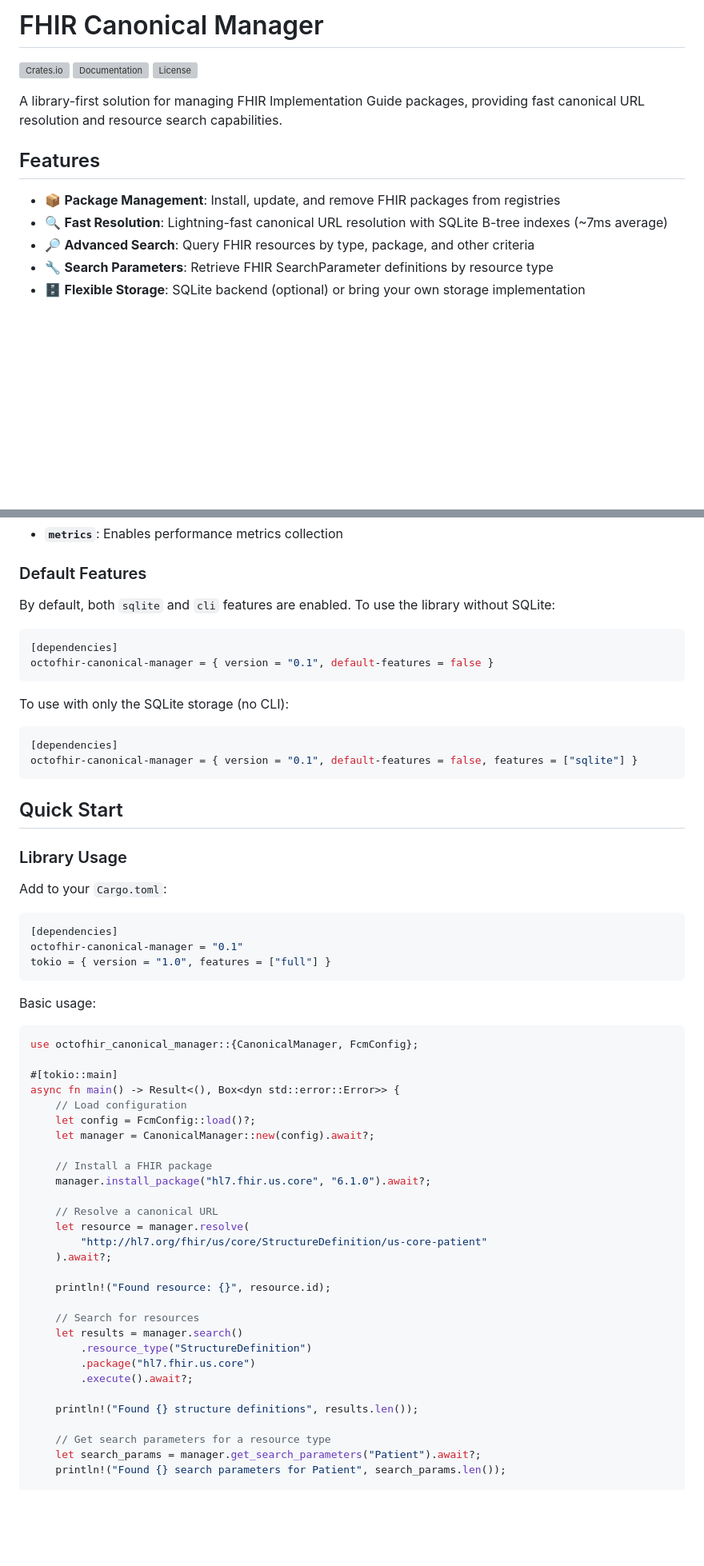
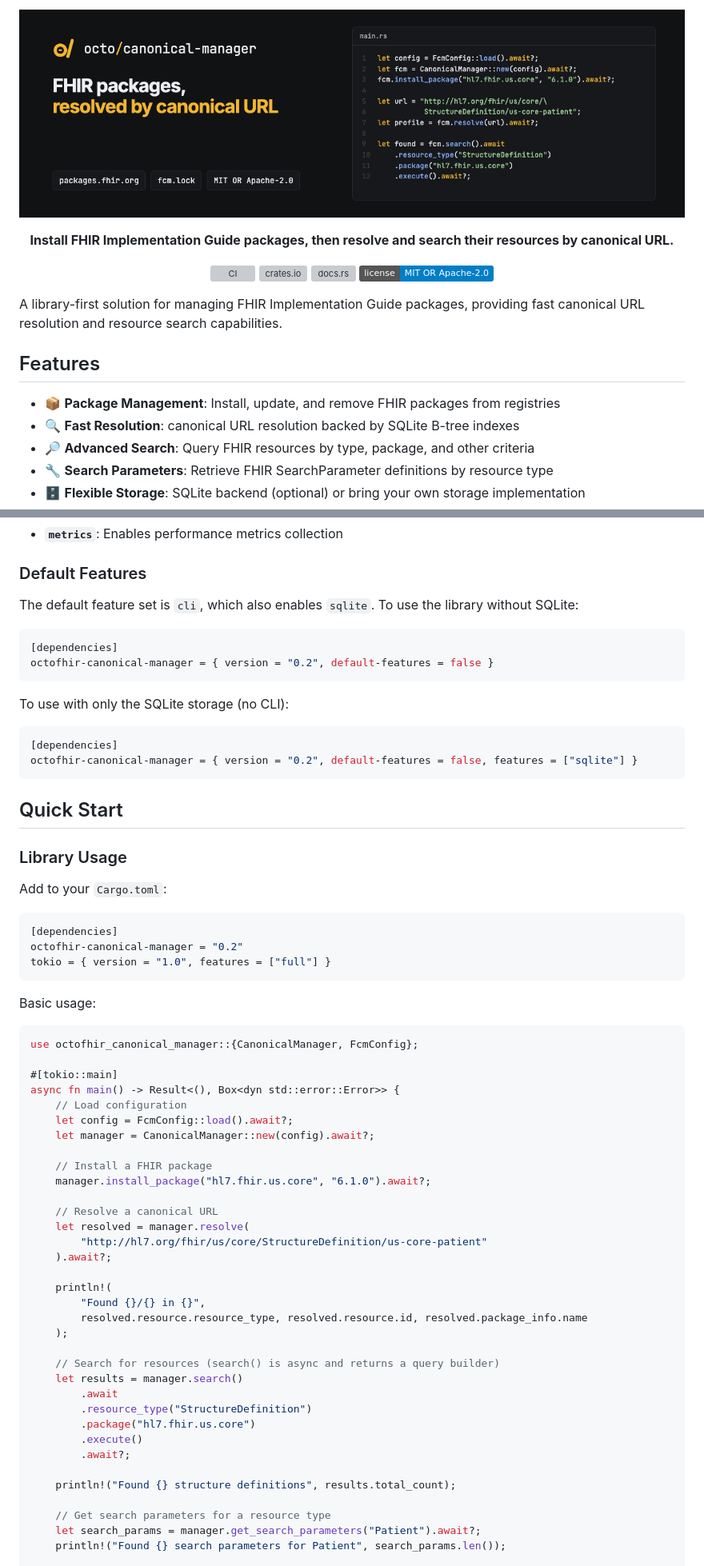
Before and after one commit to octofhir/canonical-manager-rs, a Markdown page: README.md, 2 parts joined by grey strips. Shown at 80% size. Drawn GitHub-style; pictures changed too: .github/banner.png (added); badges without logos; blank space fills up the shorter version; grey boxes are pictures that could not be loaded.

Commit message:
docs: branded README header and banner

````diff
--- a/README.md
+++ b/README.md
@@ -1,15 +1,20 @@
-# FHIR Canonical Manager
+<p align="center"><img src=".github/banner.png" alt="octo/canonical-manager — FHIR packages, resolved by canonical URL" width="100%"></p>
 
-[![Crates.io](https://img.shields.io/crates/v/octofhir-canonical-manager.svg)](https://crates.io/crates/octofhir-canonical-manager)
-[![Documentation](https://docs.rs/octofhir-canonical-manager/badge.svg)](https://docs.rs/octofhir-canonical-manager)
-[![License](https://img.shields.io/badge/license-MIT%2FApache--2.0-blue.svg)](#license)
+<p align="center"><b>Install FHIR Implementation Guide packages, then resolve and search their resources by canonical URL.</b></p>
+
+<p align="center">
+  <a href="https://github.com/octofhir/canonical-manager-rs/actions/workflows/ci.yml"><img src="https://github.com/octofhir/canonical-manager-rs/actions/workflows/ci.yml/badge.svg" alt="CI"></a>
+  <a href="https://crates.io/crates/octofhir-canonical-manager"><img src="https://img.shields.io/crates/v/octofhir-canonical-manager.svg" alt="crates.io"></a>
+  <a href="https://docs.rs/octofhir-canonical-manager"><img src="https://docs.rs/octofhir-canonical-manager/badge.svg" alt="docs.rs"></a>
+  <a href="#license"><img src="https://img.shields.io/badge/license-MIT%20OR%20Apache--2.0-blue.svg" alt="License: MIT OR Apache-2.0"></a>
+</p>
 
 A library-first solution for managing FHIR Implementation Guide packages, providing fast canonical URL resolution and resource search capabilities.
 
 ## Features
 
 - 📦 **Package Management**: Install, update, and remove FHIR packages from registries
-- 🔍 **Fast Resolution**: Lightning-fast canonical URL resolution with SQLite B-tree indexes (~7ms average)
+- 🔍 **Fast Resolution**: canonical URL resolution backed by SQLite B-tree indexes
 - 🔎 **Advanced Search**: Query FHIR resources by type, package, and other criteria
 - 🔧 **Search Parameters**: Retrieve FHIR SearchParameter definitions by resource type
 - 🗄️ **Flexible Storage**: SQLite backend (optional) or bring your own storage implementation
@@ -38,18 +43,18 @@ This crate supports several optional features:
 
 ### Default Features
 
-By default, both `sqlite` and `cli` features are enabled. To use the library without SQLite:
+The default feature set is `cli`, which also enables `sqlite`. To use the library without SQLite:
 
 ```toml
 [dependencies]
-octofhir-canonical-manager = { version = "0.1", default-features = false }
+octofhir-canonical-manager = { version = "0.2", default-features = false }
 ```
 
 To use with only the SQLite storage (no CLI):
 
 ```toml
 [dependencies]
-octofhir-canonical-manager = { version = "0.1", default-features = false, features = ["sqlite"] }
+octofhir-canonical-manager = { version = "0.2", default-features = false, features = ["sqlite"] }
 ```
 
 ## Quick Start
@@ -60,7 +65,7 @@ Add to your `Cargo.toml`:
 
 ```toml
 [dependencies]
-octofhir-canonical-manager = "0.1"
+octofhir-canonical-manager = "0.2"
 tokio = { version = "1.0", features = ["full"] }
 ```
 
@@ -72,26 +77,31 @@ use octofhir_canonical_manager::{CanonicalManager, FcmConfig};
 #[tokio::main]
 async fn main() -> Result<(), Box<dyn std::error::Error>> {
     // Load configuration
-    let config = FcmConfig::load()?;
+    let config = FcmConfig::load().await?;
     let manager = CanonicalManager::new(config).await?;
 
     // Install a FHIR package
     manager.install_package("hl7.fhir.us.core", "6.1.0").await?;
 
     // Resolve a canonical URL
-    let resource = manager.resolve(
+    let resolved = manager.resolve(
         "http://hl7.org/fhir/us/core/StructureDefinition/us-core-patient"
     ).await?;
 
-    println!("Found resource: {}", resource.id);
+    println!(
+        "Found {}/{} in {}",
+        resolved.resource.resource_type, resolved.resource.id, resolved.package_info.name
+    );
 
-    // Search for resources
+    // Search for resources (search() is async and returns a query builder)
     let results = manager.search()
+        .await
         .resource_type("StructureDefinition")
         .package("hl7.fhir.us.core")
-        .execute().await?;
+        .execute()
+        .await?;
 
-    println!("Found {} structure definitions", results.len());
+    println!("Found {} structure definitions", results.total_count);
 
     // Get search parameters for a resource type
     let search_params = manager.get_search_parameters("Patient").await?;
````
Also changed, not shown: other parts of README.md (+26 -15 lines).
